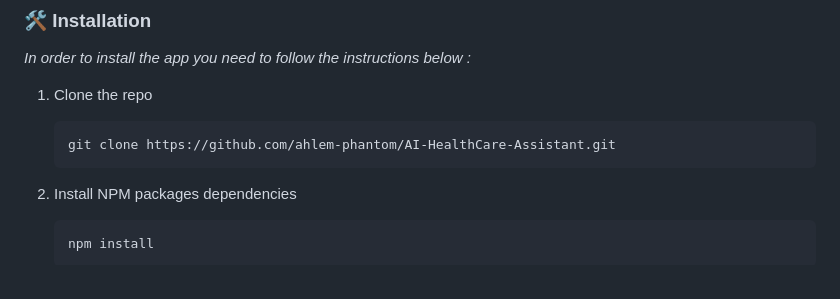
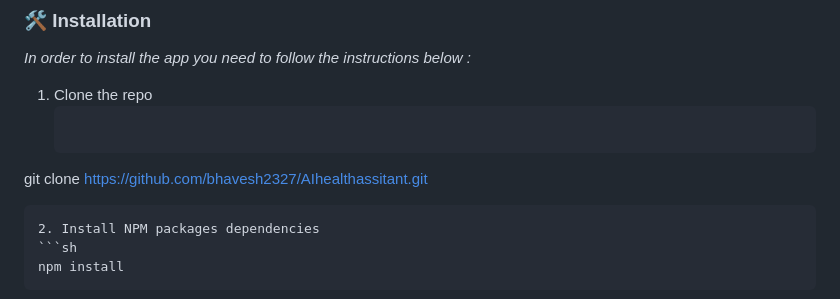
Before and after one commit to bhavesh2327/HealthSphere, a Markdown page: README.md, the part around the change. Drawn GitHub-style.

````diff
--- a/README.md
+++ b/README.md
@@ -124,7 +124,7 @@ _In order to install the app you need to follow the instructions below :_
 
 1. Clone the repo
    ```sh
-   git clone https://github.com/ahlem-phantom/AI-HealthCare-Assistant.git
+ git clone https://github.com/bhavesh2327/AIhealthassitant.git
    ```
 2. Install NPM packages dependencies
    ```sh
````
